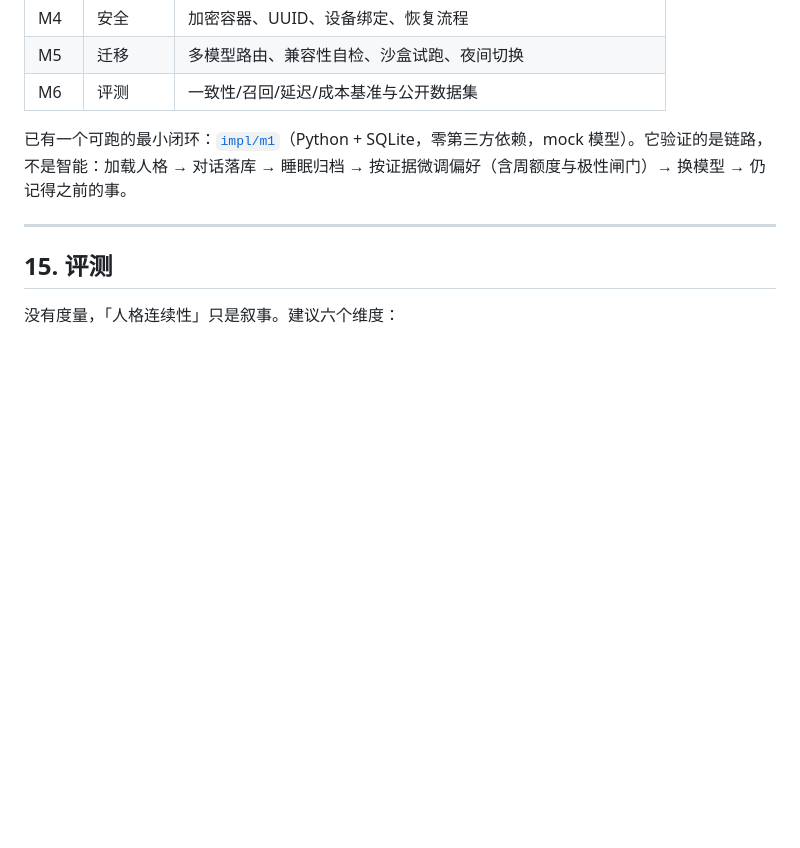
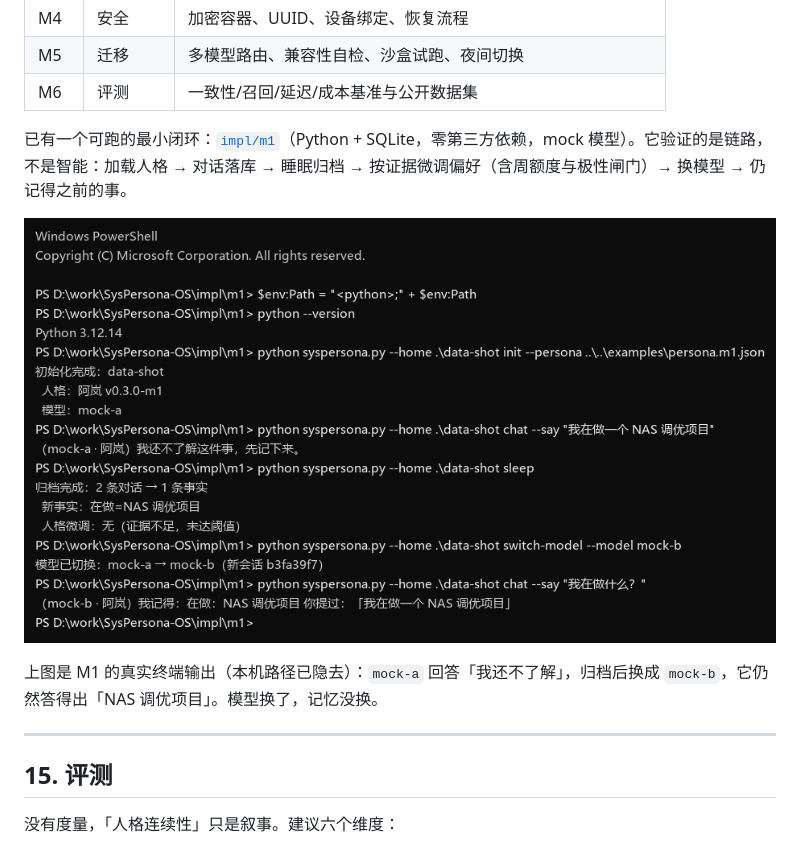
Before and after one commit to 576984518/SysPersona-OS, a Markdown page: README.md, the part around the change. GitHub-like rendering; pictures changed too: docs/images/m1-demo.png (added); blank space fills up the shorter version.

Commit message:
docs: add M1 terminal demo screenshot

```diff
--- a/README.md
+++ b/README.md
@@ -575,6 +575,10 @@ vault.verify(container)                 # 校验完整性与来源
 
 已有一个可跑的最小闭环：[`impl/m1`](impl/m1/)（Python + SQLite，零第三方依赖，mock 模型）。它验证的是链路，不是智能：加载人格 → 对话落库 → 睡眠归档 → 按证据微调偏好（含周额度与极性闸门）→ 换模型 → 仍记得之前的事。
 
+![M1 最小闭环：加载人格 → 对话 → 归档 → 换模型 → 仍记得](docs/images/m1-demo.png)
+
+上图是 M1 的真实终端输出（本机路径已隐去）：`mock-a` 回答「我还不了解」，归档后换成 `mock-b`，它仍然答得出「NAS 调优项目」。模型换了，记忆没换。
+
 ---
 
 ## 15. 评测
```
Also changed, not shown: impl/m1/README.md (+3 -1 lines), 1 other file.
